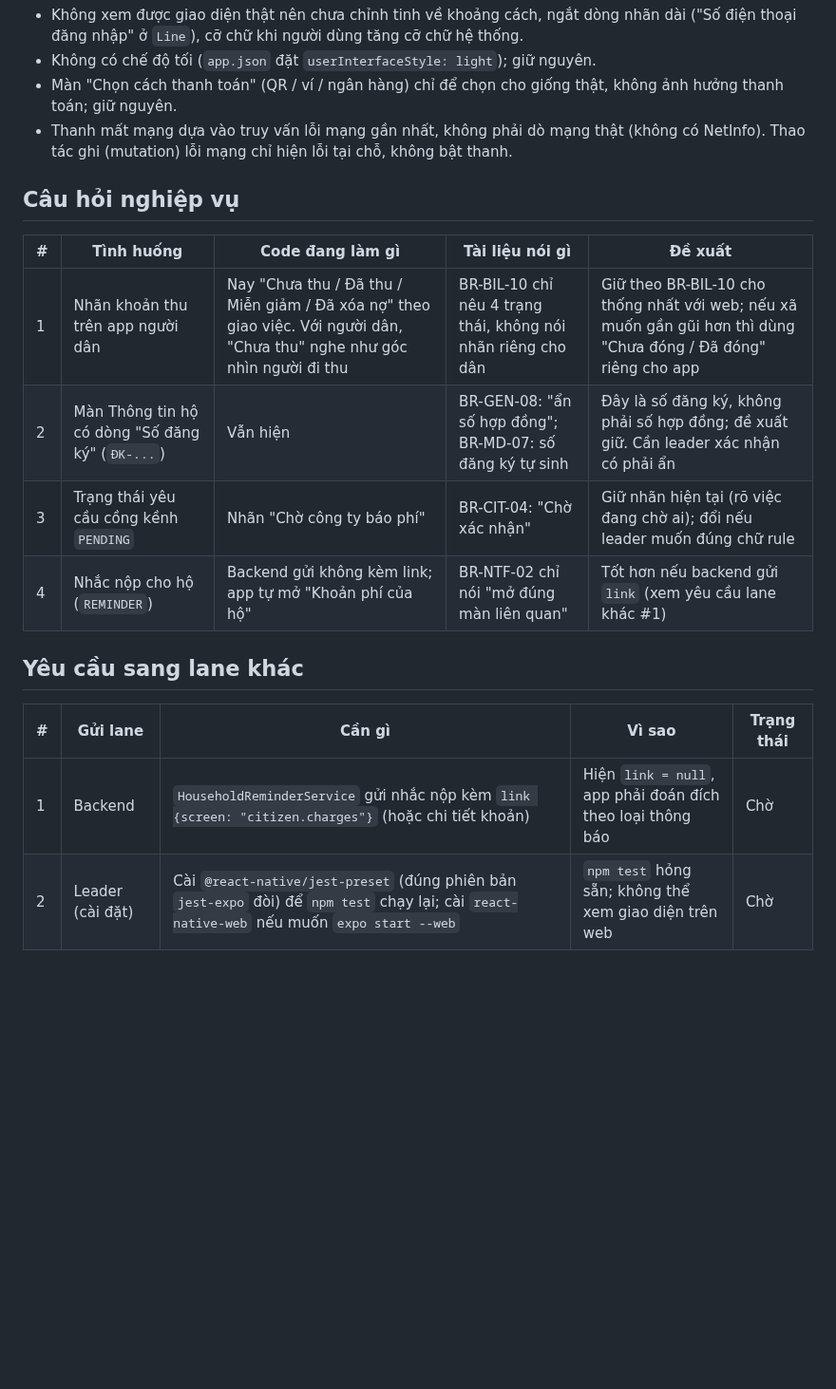
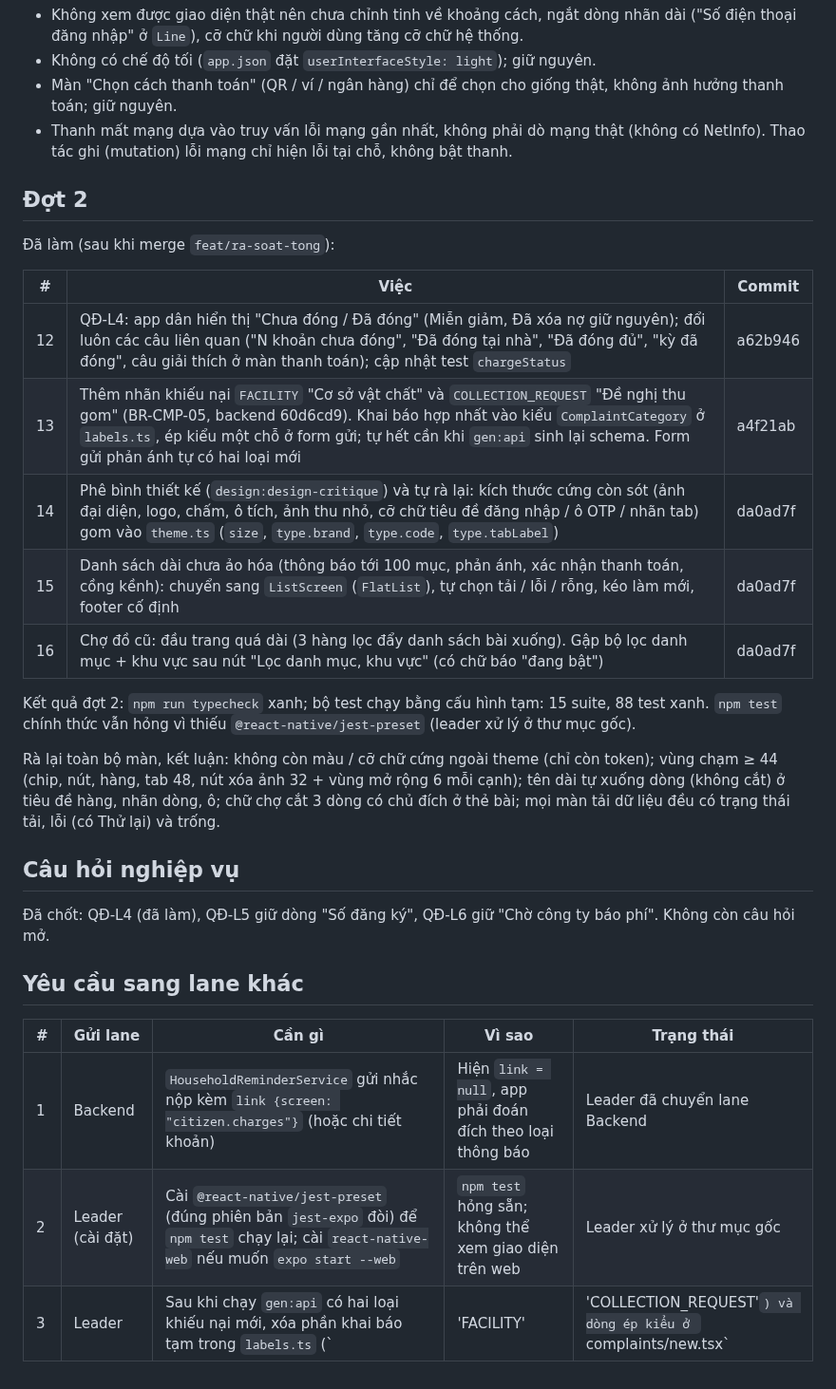
Before and after one commit to Tmihieu/he-thong-thu-gia-dich-vu-prototype, a Markdown page: docs/ra-soat/mobile.md, the part around the change. Shown at 95% size. GitHub-like rendering; blank space fills up the shorter version.

Commit message:
docs(ra-soat): bao cao mobile dot 2

```diff
--- a/docs/ra-soat/mobile.md
+++ b/docs/ra-soat/mobile.md
@@ -57,18 +57,30 @@ Chưa làm lại: không có màn nào bỏ sót.
 - Màn "Chọn cách thanh toán" (QR / ví / ngân hàng) chỉ để chọn cho giống thật, không ảnh hưởng thanh toán; giữ nguyên.
 - Thanh mất mạng dựa vào truy vấn lỗi mạng gần nhất, không phải dò mạng thật (không có NetInfo). Thao tác ghi (mutation) lỗi mạng chỉ hiện lỗi tại chỗ, không bật thanh.
 
+## Đợt 2
+
+Đã làm (sau khi merge `feat/ra-soat-tong`):
+
+| # | Việc | Commit |
+|---|---|---|
+| 12 | QĐ-L4: app dân hiển thị "Chưa đóng / Đã đóng" (Miễn giảm, Đã xóa nợ giữ nguyên); đổi luôn các câu liên quan ("N khoản chưa đóng", "Đã đóng tại nhà", "Đã đóng đủ", "kỳ đã đóng", câu giải thích ở màn thanh toán); cập nhật test `chargeStatus` | a62b946 |
+| 13 | Thêm nhãn khiếu nại `FACILITY` "Cơ sở vật chất" và `COLLECTION_REQUEST` "Đề nghị thu gom" (BR-CMP-05, backend 60d6cd9). Khai báo hợp nhất vào kiểu `ComplaintCategory` ở `labels.ts`, ép kiểu một chỗ ở form gửi; tự hết cần khi `gen:api` sinh lại schema. Form gửi phản ánh tự có hai loại mới | a4f21ab |
+| 14 | Phê bình thiết kế (`design:design-critique`) và tự rà lại: kích thước cứng còn sót (ảnh đại diện, logo, chấm, ô tích, ảnh thu nhỏ, cỡ chữ tiêu đề đăng nhập / ô OTP / nhãn tab) gom vào `theme.ts` (`size`, `type.brand`, `type.code`, `type.tabLabel`) | da0ad7f |
+| 15 | Danh sách dài chưa ảo hóa (thông báo tới 100 mục, phản ánh, xác nhận thanh toán, cồng kềnh): chuyển sang `ListScreen` (`FlatList`), tự chọn tải / lỗi / rỗng, kéo làm mới, footer cố định | da0ad7f |
+| 16 | Chợ đồ cũ: đầu trang quá dài (3 hàng lọc đẩy danh sách bài xuống). Gập bộ lọc danh mục + khu vực sau nút "Lọc danh mục, khu vực" (có chữ báo "đang bật") | da0ad7f |
+
+Kết quả đợt 2: `npm run typecheck` xanh; bộ test chạy bằng cấu hình tạm: 15 suite, 88 test xanh. `npm test` chính thức vẫn hỏng vì thiếu `@react-native/jest-preset` (leader xử lý ở thư mục gốc).
+
+Rà lại toàn bộ màn, kết luận: không còn màu / cỡ chữ cứng ngoài theme (chỉ còn token); vùng chạm ≥ 44 (chip, nút, hàng, tab 48, nút xóa ảnh 32 + vùng mở rộng 6 mỗi cạnh); tên dài tự xuống dòng (không cắt) ở tiêu đề hàng, nhãn dòng, ô; chữ chợ cắt 3 dòng có chủ đích ở thẻ bài; mọi màn tải dữ liệu đều có trạng thái tải, lỗi (có Thử lại) và trống.
+
 ## Câu hỏi nghiệp vụ
 
-| # | Tình huống | Code đang làm gì | Tài liệu nói gì | Đề xuất |
-|---|---|---|---|---|
-| 1 | Nhãn khoản thu trên app người dân | Nay "Chưa thu / Đã thu / Miễn giảm / Đã xóa nợ" theo giao việc. Với người dân, "Chưa thu" nghe như góc nhìn người đi thu | BR-BIL-10 chỉ nêu 4 trạng thái, không nói nhãn riêng cho dân | Giữ theo BR-BIL-10 cho thống nhất với web; nếu xã muốn gần gũi hơn thì dùng "Chưa đóng / Đã đóng" riêng cho app |
-| 2 | Màn Thông tin hộ có dòng "Số đăng ký" (`ĐK-...`) | Vẫn hiện | BR-GEN-08: "ẩn số hợp đồng"; BR-MD-07: số đăng ký tự sinh | Đây là số đăng ký, không phải số hợp đồng; đề xuất giữ. Cần leader xác nhận có phải ẩn |
-| 3 | Trạng thái yêu cầu cồng kềnh `PENDING` | Nhãn "Chờ công ty báo phí" | BR-CIT-04: "Chờ xác nhận" | Giữ nhãn hiện tại (rõ việc đang chờ ai); đổi nếu leader muốn đúng chữ rule |
-| 4 | Nhắc nộp cho hộ (`REMINDER`) | Backend gửi không kèm link; app tự mở "Khoản phí của hộ" | BR-NTF-02 chỉ nói "mở đúng màn liên quan" | Tốt hơn nếu backend gửi `link` (xem yêu cầu lane khác #1) |
+Đã chốt: QĐ-L4 (đã làm), QĐ-L5 giữ dòng "Số đăng ký", QĐ-L6 giữ "Chờ công ty báo phí". Không còn câu hỏi mở.
 
 ## Yêu cầu sang lane khác
 
 | # | Gửi lane | Cần gì | Vì sao | Trạng thái |
 |---|---|---|---|---|
-| 1 | Backend | `HouseholdReminderService` gửi nhắc nộp kèm `link {screen: "citizen.charges"}` (hoặc chi tiết khoản) | Hiện `link = null`, app phải đoán đích theo loại thông báo | Chờ |
-| 2 | Leader (cài đặt) | Cài `@react-native/jest-preset` (đúng phiên bản `jest-expo` đòi) để `npm test` chạy lại; cài `react-native-web` nếu muốn `expo start --web` | `npm test` hỏng sẵn; không thể xem giao diện trên web | Chờ |
+| 1 | Backend | `HouseholdReminderService` gửi nhắc nộp kèm `link {screen: "citizen.charges"}` (hoặc chi tiết khoản) | Hiện `link = null`, app phải đoán đích theo loại thông báo | Leader đã chuyển lane Backend |
+| 2 | Leader (cài đặt) | Cài `@react-native/jest-preset` (đúng phiên bản `jest-expo` đòi) để `npm test` chạy lại; cài `react-native-web` nếu muốn `expo start --web` | `npm test` hỏng sẵn; không thể xem giao diện trên web | Leader xử lý ở thư mục gốc |
+| 3 | Leader | Sau khi chạy `gen:api` có hai loại khiếu nại mới, xóa phần khai báo tạm trong `labels.ts` (`| 'FACILITY' | 'COLLECTION_REQUEST'`) và dòng ép kiểu ở `complaints/new.tsx` | Dọn nợ kỹ thuật tạm | Chờ `gen:api` |
```
